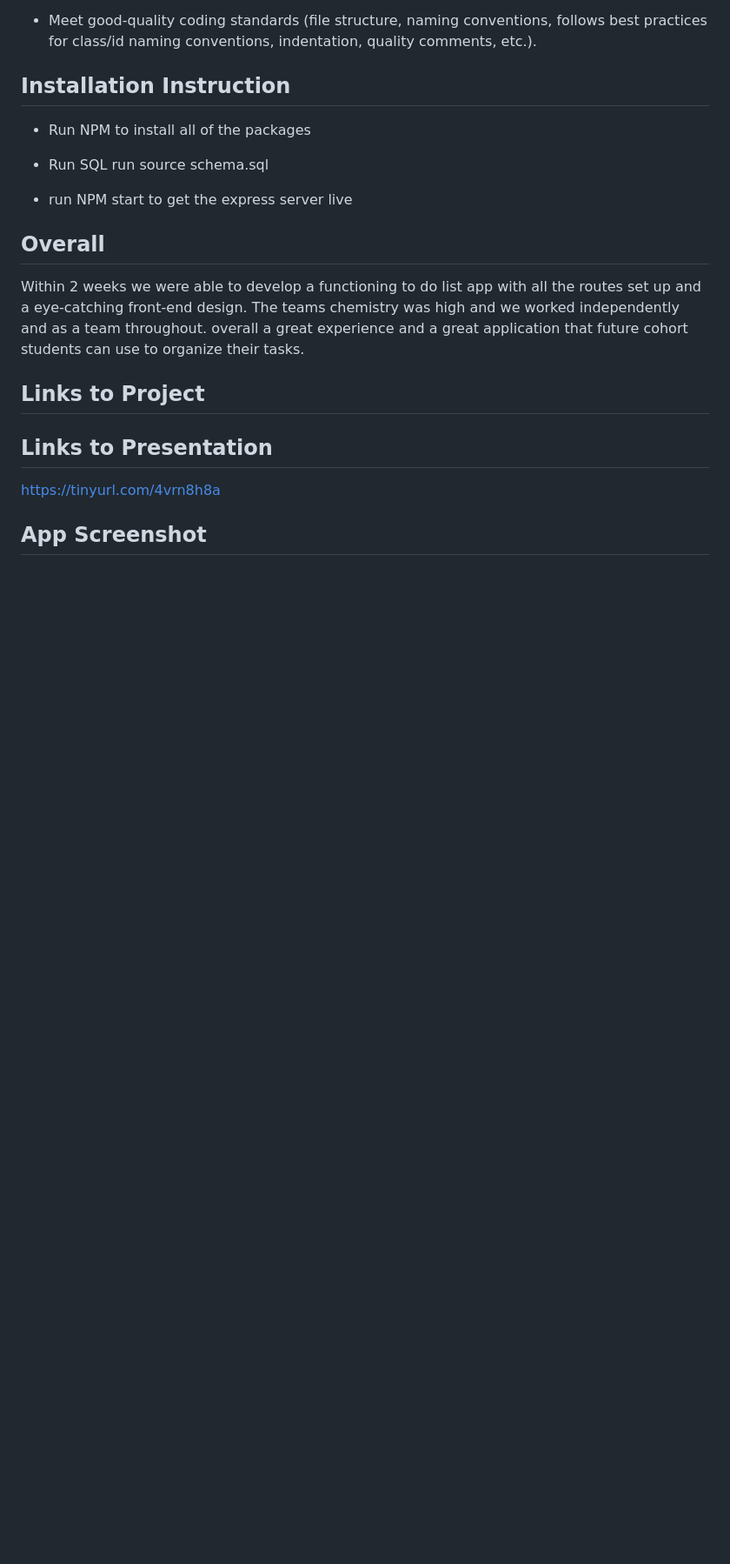
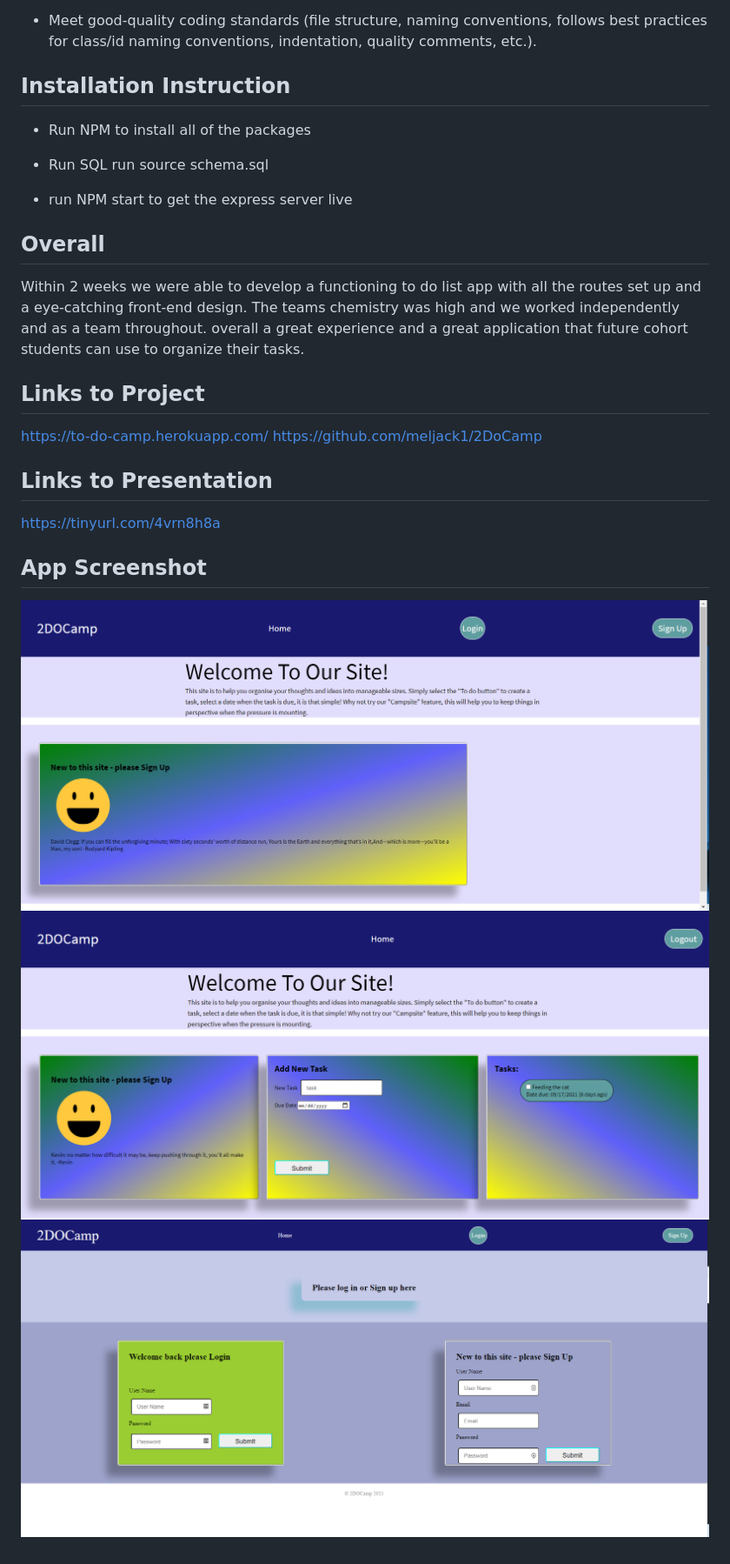
Before and after one commit to meljack1/2DoCamp, a Markdown page: README.md, the part around the change. Shown: that part at 87% size. Drawn GitHub-style; pictures changed too: assets/2DoApp.png (added), assets/Homepage.png (added), assets/Login.png (added); blank space fills up the shorter version.

Commit message:
added th eimages to the README

```diff
--- a/README.md
+++ b/README.md
@@ -61,9 +61,13 @@ Within 2 weeks we were able to develop a functioning to do list app with all the
 
 
 ## Links to Project
-
+https://to-do-camp.herokuapp.com/
+https://github.com/meljack1/2DoCamp
 
 ## Links to Presentation
 https://tinyurl.com/4vrn8h8a
 
 ## App Screenshot
+![Web Screenshot](./assets/2DoApp.png)
+![Web Screenshot](./assets/Homepage.png)
+![Web Screenshot](./assets/Login.png)
```
